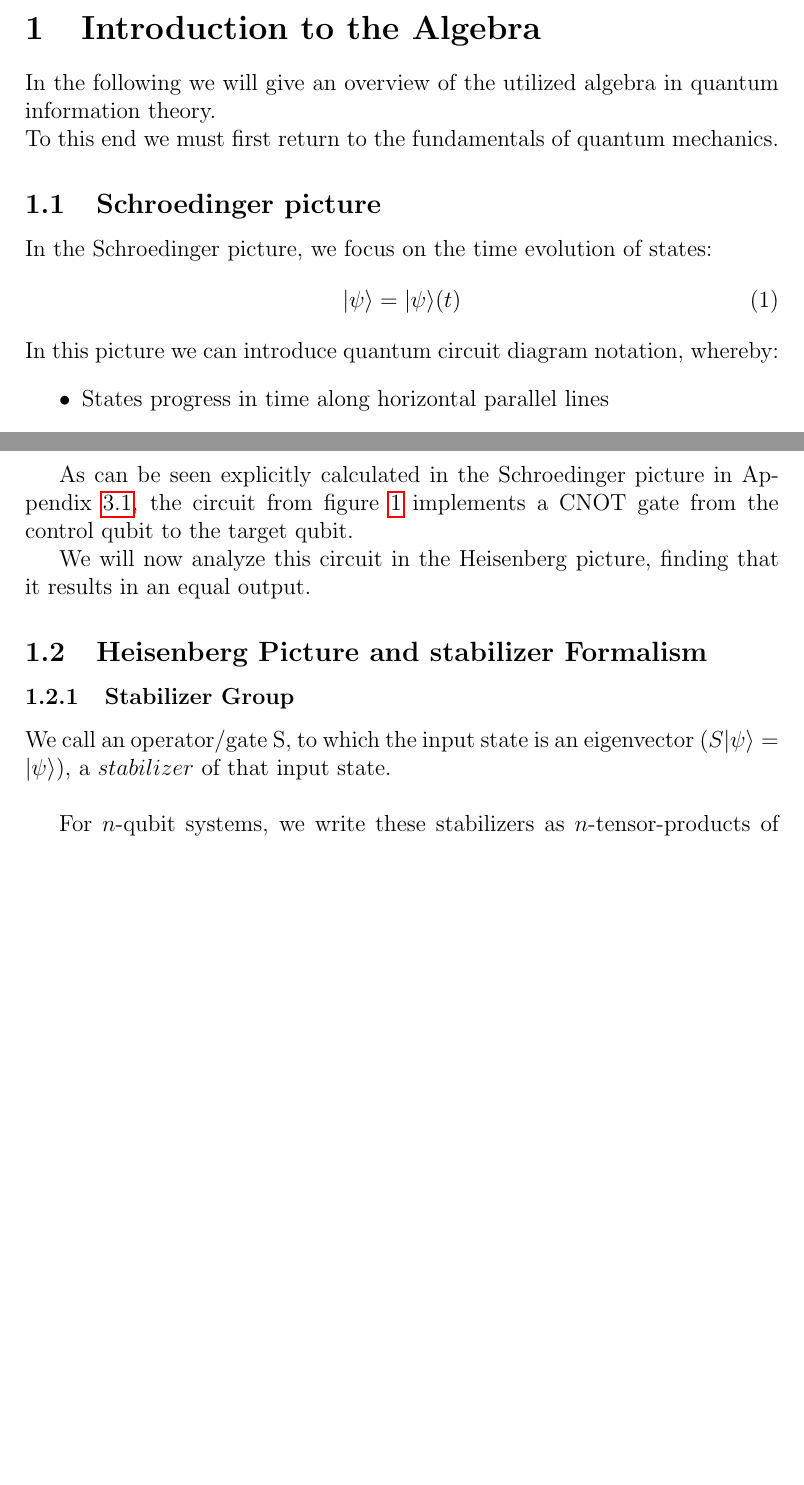
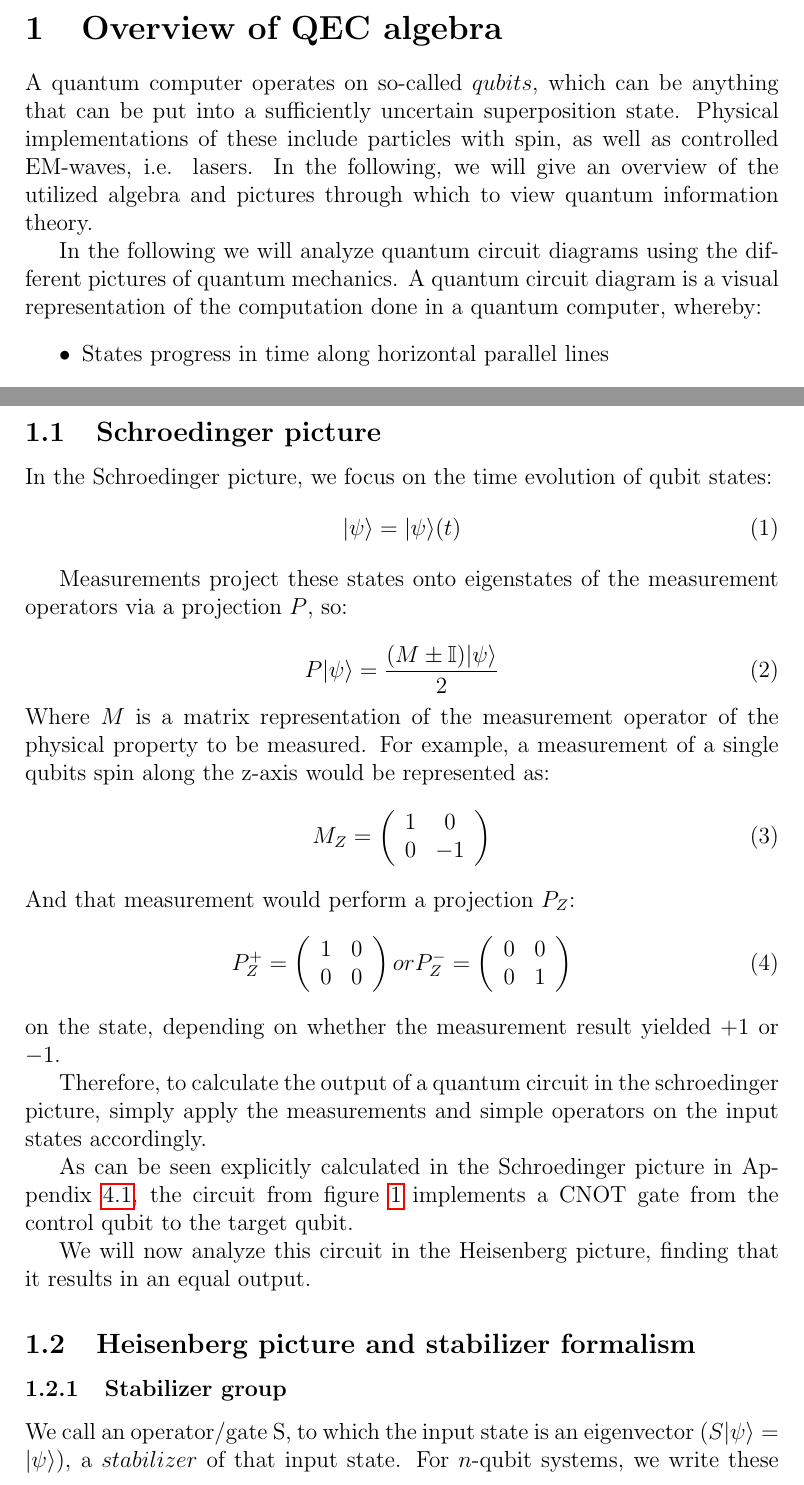
Before and after one commit to clerusch/coding, a LaTeX thesis (thesis.tex, which reads chapterstex/intro/intro.tex, chapterstex/intro/pictures.tex): two parts of pages 3 and 4 of 14, joined at a grey line, cut at the place of the change, the shorter picture padded with empty space. Compiled offline with pdfLaTeX.

Commit message:
edits before peter jan discussion

```diff
--- a/chapterstex/intro/intro.tex
+++ b/chapterstex/intro/intro.tex
@@ -1,4 +1,14 @@
-In the following we will give an overview of the utilized
-algebra in quantum information theory.\\
-To this end we must first return to the fundamentals of quantum
-mechanics.
+A quantum computer operates on so-called $qubits$, which can be
+anything that can be put into a sufficiently uncertain superposition
+state. Physical implementations of these include particles with
+spin, as well as controlled EM-waves, i.e. lasers.
+In the following, we will give an overview of the utilized
+algebra and pictures through which to view quantum information theory.
+
+In the following we will analyze quantum circuit diagrams using the different
+pictures of quantum mechanics.
+A quantum circuit diagram is a visual representation of the computation done
+in a quantum computer, whereby:
+\begin{itemize}
+	\item States progress in time along horizontal parallel lines
+	\item Time goes from left to right
--- a/chapterstex/intro/pictures.tex
+++ b/chapterstex/intro/pictures.tex
@@ -1,9 +1,5 @@
 \subsection{Schroedinger picture}
-In the Schroedinger picture, we focus on the time evolution of states:
+In the Schroedinger picture, we focus on the time evolution of qubit states:
 \begin{equation}
 	|\psi\rangle = |\psi\rangle(t)
 \end{equation}
-In this picture we can introduce quantum circuit diagram notation, whereby:
-\begin{itemize}
-	\item States progress in time along horizontal parallel lines
-	\item Time goes from left to right
@@ -28,3 +7,42 @@ In this picture we can introduce quantum circuit diagram notation, whereby:
+Measurements project these states onto eigenstates of the measurement operators via
+a projection $P$, so:
+
+\begin{equation}
+    P |\psi\rangle = \frac{(M\pm \mathbb{I})|\psi\rangle}{2}
+\end{equation}
+Where $M$ is a matrix representation of the measurement operator of the physical
+property to be measured.
+For example, a measurement of a single qubits spin along the z-axis would be
+represented as:
+\begin{equation}
+    M_Z = \left(
+        \begin{array}{cc}
+            1 & 0 \\
+            0 & -1 \\
+        \end{array}
+        \right)
+\end{equation}
+And that measurement would perform a projection $P_Z$:
+\begin{equation}
+    P_Z^+ = \left(
+        \begin{array}{cc}
+            1 & 0 \\
+            0 & 0 \\
+        \end{array}
+        \right)
+    or
+    P_Z^- = \left(
+        \begin{array}{cc}
+            0 & 0 \\
+            0 & 1 \\
+        \end{array}
+        \right)
+\end{equation}
+on the state, depending on whether the measurement result yielded $+1$ or $-1$.
+
+Therefore, to calculate the output of a quantum circuit in the schroedinger
+picture, simply apply the measurements and simple operators on the input states
+accordingly.
 
 As can be seen explicitly calculated in the Schroedinger
 picture in Appendix~\ref{sec:calc1}, the circuit from figure~\ref{fig:circuit1}
@@ -33,11 +51,9 @@ implements a CNOT gate from the control qubit to the target qubit.
 We will now analyze this circuit in the Heisenberg picture,
 finding that it results in an equal output.
 
-\subsection{Heisenberg Picture and stabilizer Formalism}
-\subsubsection{Stabilizer Group}
+\subsection{Heisenberg picture and stabilizer formalism}
+\subsubsection{Stabilizer group}
 We call an operator/gate S, to which the input state is an
-eigenvector ($S|\psi\rangle=|\psi\rangle$), a $stabilizer$ of that input state. \\
-
-
+eigenvector ($S|\psi\rangle=|\psi\rangle$), a $stabilizer$ of that input state.
 For $n$-qubit systems, we write these stabilizers as $n$-tensor-products
 of pauli operators $P \in P_{G}$,
--- a/thesis.tex
+++ b/thesis.tex
@@ -21,6 +21,6 @@ Advised by Peter-Jan Derks}
 \newpage
 %\section{Abstract}
 %\input{chapterstex/abstract}
-\section{Introduction to the Algebra}
+\section{Overview of QEC algebra}
 \input{chapterstex/intro/intro}
 \newpage
```
Also changed, not shown: chapterstex/errorcorrection/2dcodes.tex (added, +26 -0 lines), chapterstex/errorcorrection/errorcorrection.tex (added, +6 -0 lines), chapterstex/errorcorrection/errormodel.tex (added, +33 -0 lines), chapterstex/errorcorrection/linearcodes.tex (renamed from chapterstex/intro/errorcorrection.tex, +1 -62 lines), chapterstex/intro/clifford.tex (+2 -1 lines), thesis.pdf, chapterstex/intro/intro.tex (19 more changed lines), chapterstex/intro/pictures.tex (46 more changed lines), thesis.tex (2 more changed lines), 1 other file.
